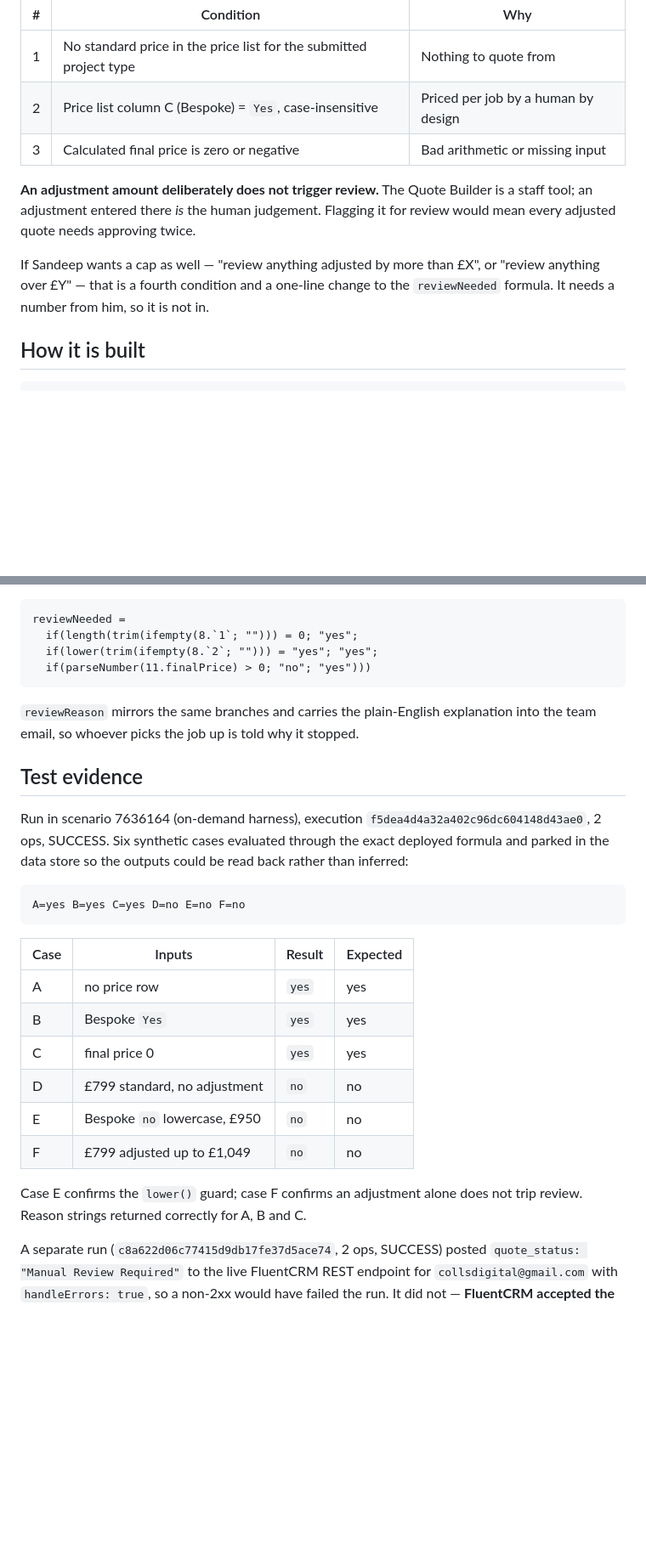
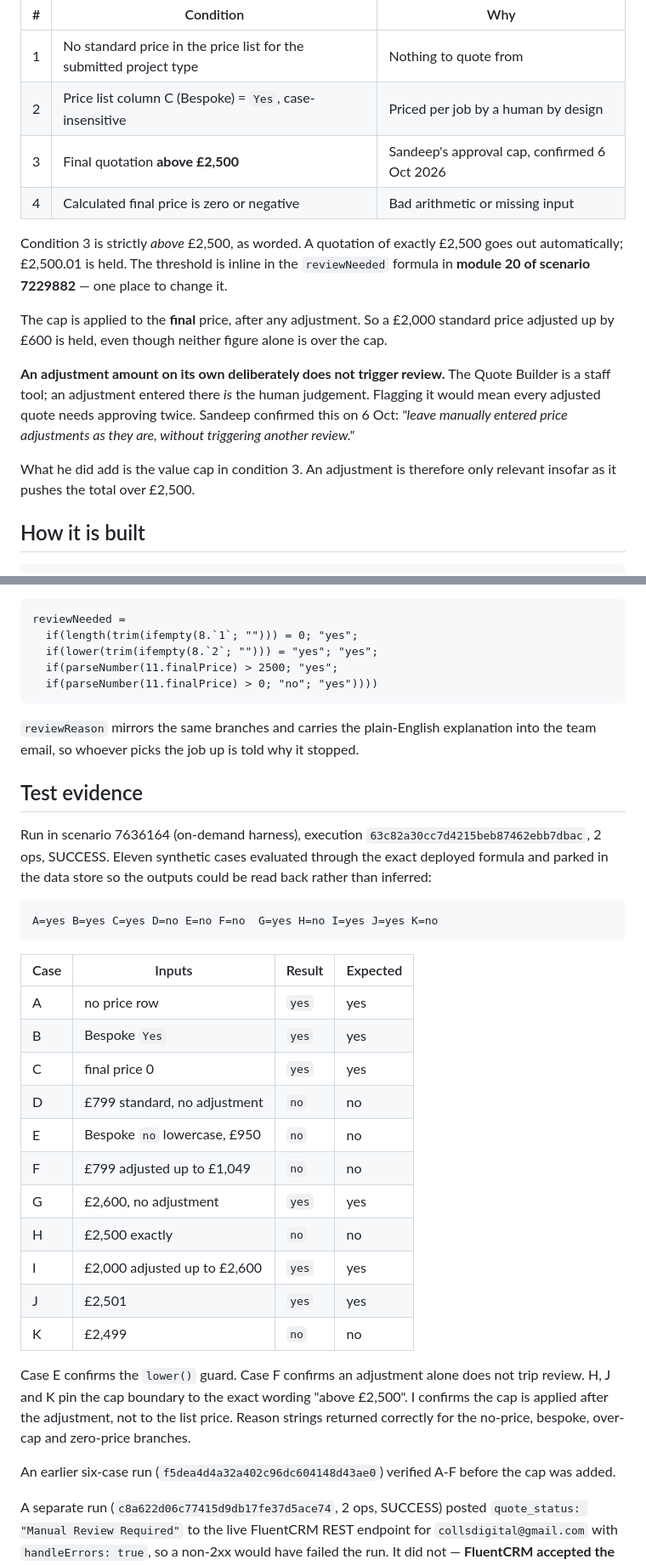
Before and after one commit to timmyafolly-png/whatsapp-voice-agent-demo, a Markdown page: buildregs/milestone-2/MANUAL-REVIEW.md, 2 parts joined by grey strips. Shown at 85% size. GitHub-like rendering; blank space fills up the shorter version.

Commit message:
Phase 2: hold any quotation above GBP2,500 for manual review
Sandeep's approval cap, confirmed 6 Oct. Strictly above GBP2,500, so
GBP2,500 exactly still sends automatically. Applied to the final
price after any adjustment, so a GBP2,000 list price adjusted up by
GBP600 is held even though neither figure alone exceeds the cap.

He also confirmed manual adjustments on their own should not trigger
review, which is the behaviour already deployed - no change needed
there.

Eleven cases verified in the on-demand harness and read back from
the data store, including the GBP2,499 / GBP2,500 / GBP2,501
boundary. Scenario remains inactive pending the controlled test.

Co-Authored-By: Claude Opus 5 <noreply@anthropic.com>
Claude-Session: https://claude.ai/code/session_01BB1BxjVLGjL8LDDYzdF8Ho

````diff
--- a/buildregs/milestone-2/MANUAL-REVIEW.md
+++ b/buildregs/milestone-2/MANUAL-REVIEW.md
@@ -21,15 +21,24 @@ them is a business threshold I invented.
 | --- | --- | --- |
 | 1 | No standard price in the price list for the submitted project type | Nothing to quote from |
 | 2 | Price list column C (Bespoke) = `Yes`, case-insensitive | Priced per job by a human by design |
-| 3 | Calculated final price is zero or negative | Bad arithmetic or missing input |
+| 3 | Final quotation **above £2,500** | Sandeep's approval cap, confirmed 6 Oct 2026 |
+| 4 | Calculated final price is zero or negative | Bad arithmetic or missing input |
 
-**An adjustment amount deliberately does not trigger review.** The Quote Builder is
-a staff tool; an adjustment entered there *is* the human judgement. Flagging it for
-review would mean every adjusted quote needs approving twice.
+Condition 3 is strictly *above* £2,500, as worded. A quotation of exactly £2,500
+goes out automatically; £2,500.01 is held. The threshold is inline in the
+`reviewNeeded` formula in **module 20 of scenario 7229882** — one place to change it.
 
-If Sandeep wants a cap as well — "review anything adjusted by more than £X", or
-"review anything over £Y" — that is a fourth condition and a one-line change to the
-`reviewNeeded` formula. It needs a number from him, so it is not in.
+The cap is applied to the **final** price, after any adjustment. So a £2,000 standard
+price adjusted up by £600 is held, even though neither figure alone is over the cap.
+
+**An adjustment amount on its own deliberately does not trigger review.** The Quote
+Builder is a staff tool; an adjustment entered there *is* the human judgement.
+Flagging it would mean every adjusted quote needs approving twice. Sandeep confirmed
+this on 6 Oct: *"leave manually entered price adjustments as they are, without
+triggering another review."*
+
+What he did add is the value cap in condition 3. An adjustment is therefore only
+relevant insofar as it pushes the total over £2,500.
 
 ## How it is built
 
@@ -58,7 +67,8 @@ filters, so the rule is readable in one place and the filters stay as
 reviewNeeded =
   if(length(trim(ifempty(8.`1`; ""))) = 0; "yes";
   if(lower(trim(ifempty(8.`2`; ""))) = "yes"; "yes";
-  if(parseNumber(11.finalPrice) > 0; "no"; "yes")))
+  if(parseNumber(11.finalPrice) > 2500; "yes";
+  if(parseNumber(11.finalPrice) > 0; "no"; "yes"))))
 ```
 
 `reviewReason` mirrors the same branches and carries the plain-English explanation
@@ -66,12 +76,12 @@ into the team email, so whoever picks the job up is told why it stopped.
 
 ## Test evidence
 
-Run in scenario 7636164 (on-demand harness), execution `f5dea4d4a32a402c96dc604148d43ae0`,
-2 ops, SUCCESS. Six synthetic cases evaluated through the exact deployed formula and
+Run in scenario 7636164 (on-demand harness), execution `63c82a30cc7d4215beb87462ebb7dbac`,
+2 ops, SUCCESS. Eleven synthetic cases evaluated through the exact deployed formula and
 parked in the data store so the outputs could be read back rather than inferred:
 
 ```
-A=yes B=yes C=yes D=no E=no F=no
+A=yes B=yes C=yes D=no E=no F=no  G=yes H=no I=yes J=yes K=no
 ```
 
 | Case | Inputs | Result | Expected |
@@ -82,9 +92,19 @@ A=yes B=yes C=yes D=no E=no F=no
 | D | £799 standard, no adjustment | `no` | no |
 | E | Bespoke `no` lowercase, £950 | `no` | no |
 | F | £799 adjusted up to £1,049 | `no` | no |
+| G | £2,600, no adjustment | `yes` | yes |
+| H | £2,500 exactly | `no` | no |
+| I | £2,000 adjusted up to £2,600 | `yes` | yes |
+| J | £2,501 | `yes` | yes |
+| K | £2,499 | `no` | no |
 
-Case E confirms the `lower()` guard; case F confirms an adjustment alone does not
-trip review. Reason strings returned correctly for A, B and C.
+Case E confirms the `lower()` guard. Case F confirms an adjustment alone does not trip
+review. H, J and K pin the cap boundary to the exact wording "above £2,500". I confirms
+the cap is applied after the adjustment, not to the list price. Reason strings returned
+correctly for the no-price, bespoke, over-cap and zero-price branches.
+
+An earlier six-case run (`f5dea4d4a32a402c96dc604148d43ae0`) verified A-F before the cap
+was added.
 
 A separate run (`c8a622d06c77415d9db17fe37d5ace74`, 2 ops, SUCCESS) posted
 `quote_status: "Manual Review Required"` to the live FluentCRM REST endpoint for
````
